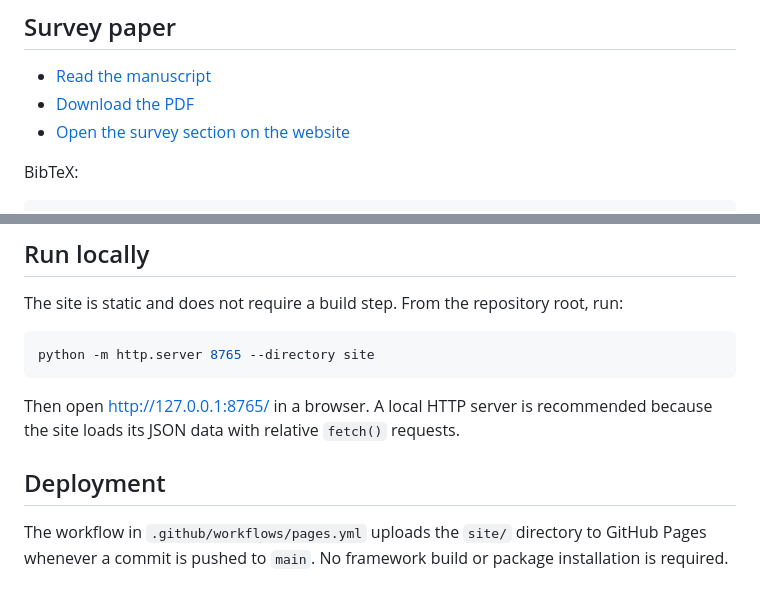
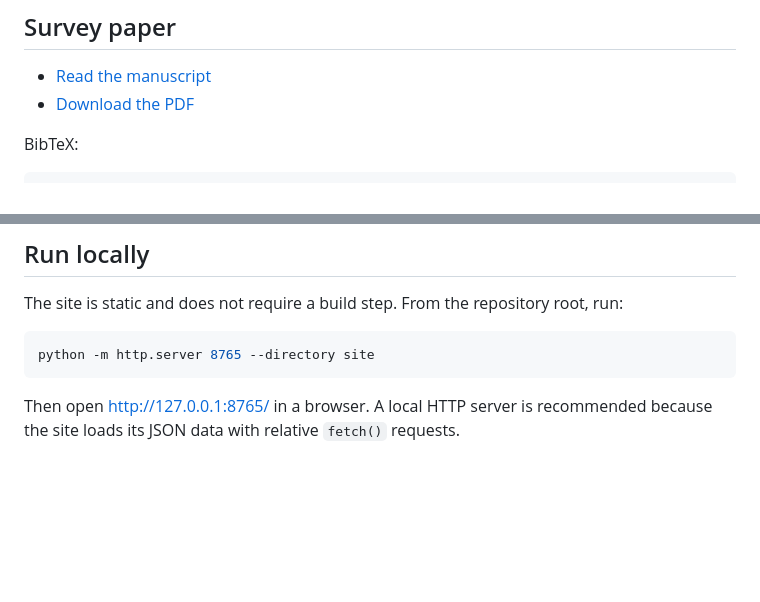
Before and after one commit to call-me-anything-you-want/awesome-llm-es, a Markdown page: README.md, 2 parts joined by grey strips. Rendered like a GitHub page; blank space fills up the shorter version.

````diff
--- a/README.md
+++ b/README.md
@@ -8,7 +8,6 @@ Live site: [call-me-anything-you-want.github.io/awesome-llm-es](https://call-me-
 
 - [Read the manuscript](https://www.preprints.org/manuscript/202610.1122/v1)
 - [Download the PDF](https://call-me-anything-you-want.github.io/awesome-llm-es/assets/llm-guided-evolutionary-search-survey.pdf)
-- [Open the survey section on the website](https://call-me-anything-you-want.github.io/awesome-llm-es/#survey)
 
 BibTeX:
 
@@ -132,7 +131,3 @@ python -m http.server 8765 --directory site
 ```
 
 Then open <http://127.0.0.1:8765/> in a browser. A local HTTP server is recommended because the site loads its JSON data with relative `fetch()` requests.
-
-## Deployment
-
-The workflow in `.github/workflows/pages.yml` uploads the `site/` directory to GitHub Pages whenever a commit is pushed to `main`. No framework build or package installation is required.
````
